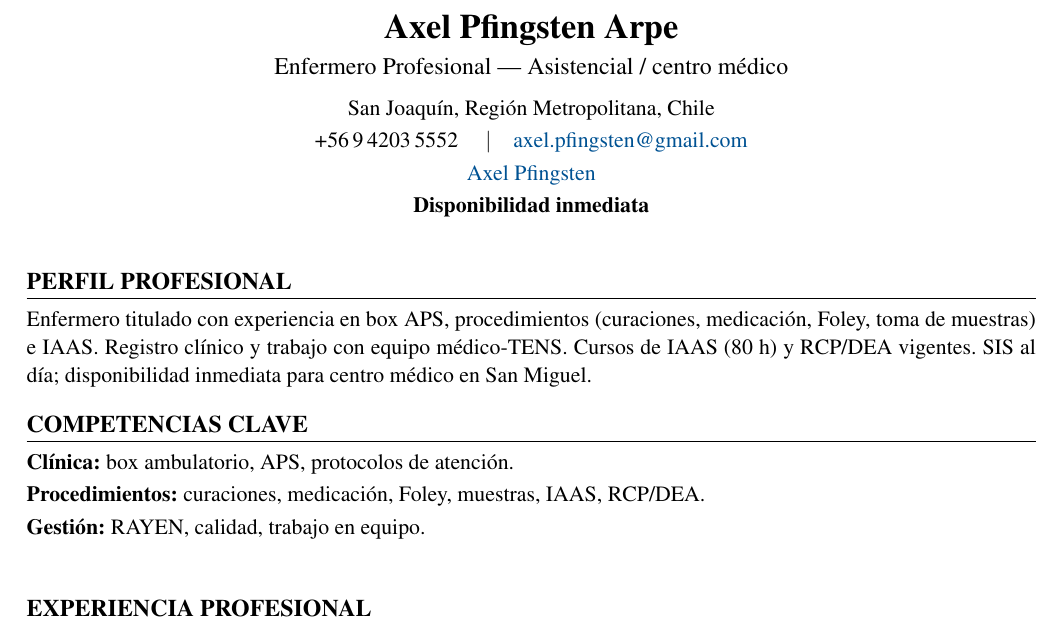
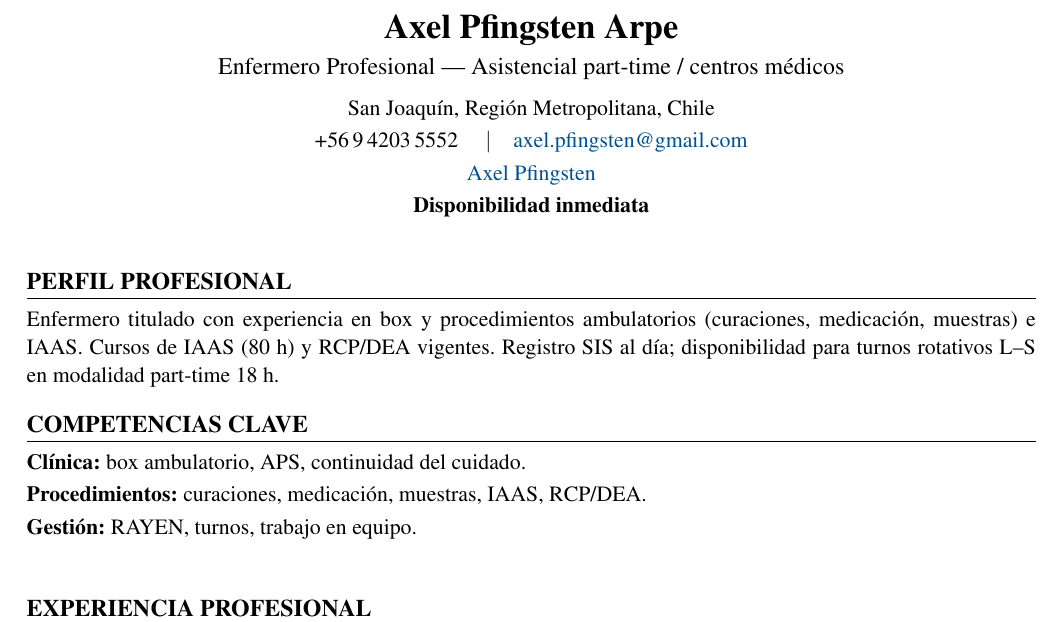
Before and after one commit to guillermoprojaslema/Agarra-la-Pallapp, a LaTeX CV (CV_Axel_Pfingsten_Arpe.tex): part of page 1 of 2, cut so that both start at the same text. Compiled offline with pdfLaTeX.

Commit message:
Adaptar CV Harvard a OF-20260831-04: Enfermera/o Asistencial PART TIME 18 h — Centros Médicos RedSalud (RM).
Partiendo de CV_Base.docx; perfil y bullets alineados a la oferta.

```diff
--- a/CV_Axel_Pfingsten_Arpe.tex
+++ b/CV_Axel_Pfingsten_Arpe.tex
@@ -20,7 +20,7 @@
   linkcolor=linkblue,
   pdfauthor={Axel Pfingsten Arpe},
   pdftitle={Curriculum Vitae — Axel Pfingsten Arpe},
-  pdfsubject={Enfermero Profesional — Asistencial / centro médico}
+  pdfsubject={Enfermero Profesional — Asistencial part-time}
 }
 
 \pagestyle{empty}
@@ -50,7 +50,7 @@
 %========== ENCABEZADO ==========
 \begin{center}
   {\LARGE\bfseries Axel Pfingsten Arpe}\\[4pt]
-  {\large Enfermero Profesional --- Asistencial / centro médico}\\[6pt]
+  {\large Enfermero Profesional --- Asistencial part-time / centros médicos}\\[6pt]
   San Joaquín, Región Metropolitana, Chile\\[2pt]
   +56\,9\,4203\,5552 \quad$\vert$\quad
   \href{mailto:axel.pfingsten@gmail.com}{axel.pfingsten@gmail.com}\\[2pt]
@@ -62,13 +62,13 @@
 
 %========== PERFIL ==========
 \section{Perfil profesional}
-Enfermero titulado con experiencia en box APS, procedimientos (curaciones, medicación, Foley, toma de muestras) e IAAS. Registro clínico y trabajo con equipo médico-TENS. Cursos de IAAS (80~h) y RCP/DEA vigentes. SIS al día; disponibilidad inmediata para centro médico en San Miguel.
+Enfermero titulado con experiencia en box y procedimientos ambulatorios (curaciones, medicación, muestras) e IAAS. Cursos de IAAS (80~h) y RCP/DEA vigentes. Registro SIS al día; disponibilidad para turnos rotativos L--S en modalidad part-time 18~h.
 
 %========== COMPETENCIAS ==========
 \section{Competencias clave}
-\textbf{Clínica:} box ambulatorio, APS, protocolos de atención.\\[2pt]
-\textbf{Procedimientos:} curaciones, medicación, Foley, muestras, IAAS, RCP/DEA.\\[2pt]
-\textbf{Gestión:} RAYEN, calidad, trabajo en equipo.\\[2pt]
+\textbf{Clínica:} box ambulatorio, APS, continuidad del cuidado.\\[2pt]
+\textbf{Procedimientos:} curaciones, medicación, muestras, IAAS, RCP/DEA.\\[2pt]
+\textbf{Gestión:} RAYEN, turnos, trabajo en equipo.\\[2pt]
 
 
 %========== EXPERIENCIA ==========
```
Also changed, not shown: CV_Axel_Pfingsten_Arpe.pdf.
